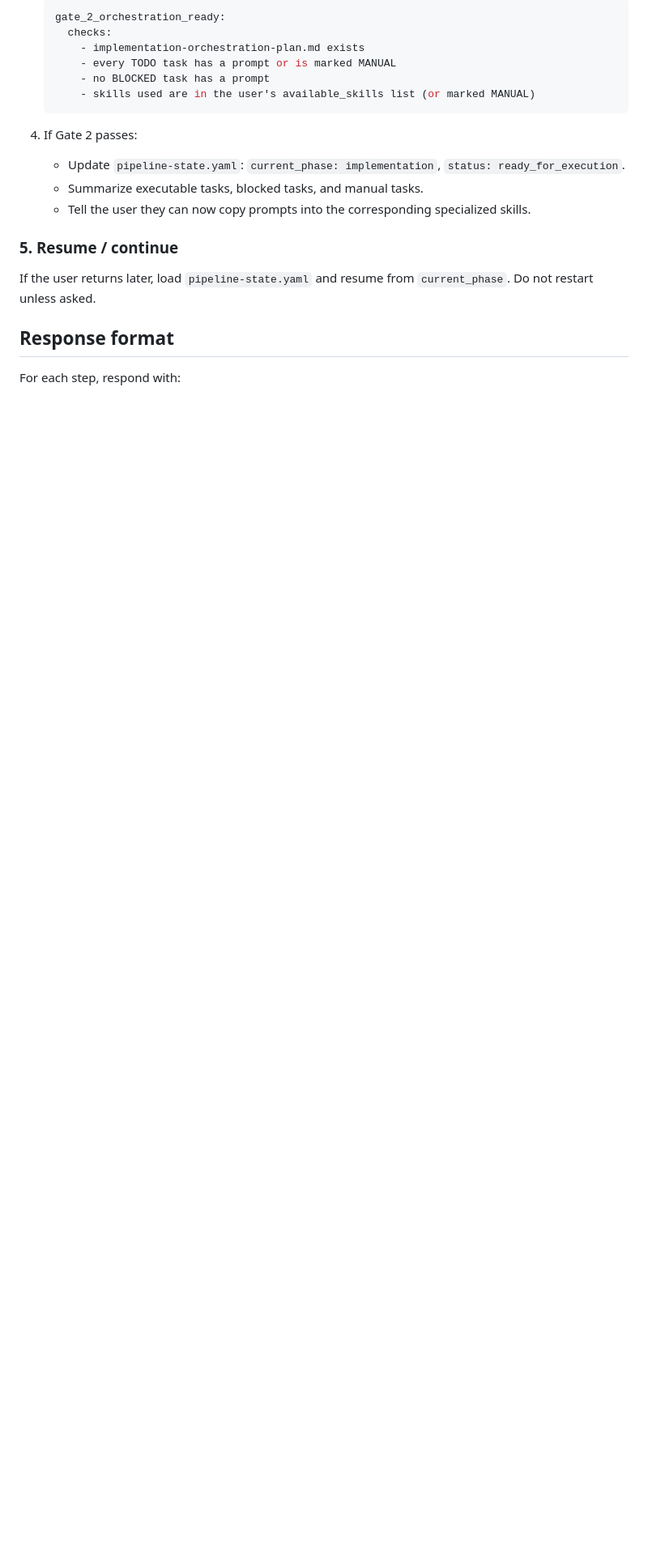
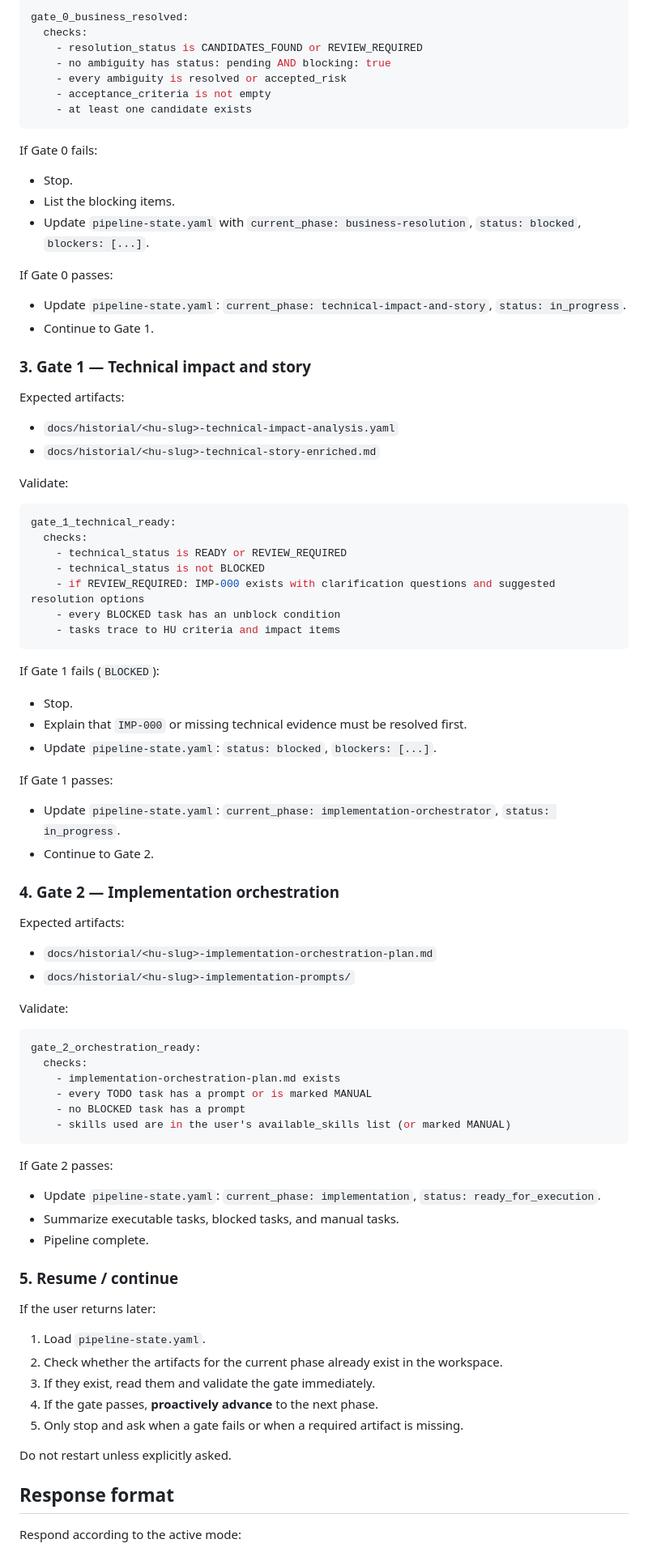
Before and after one commit to Jose-Mejia-NTT/skills-assi-comercial, a Markdown page: agents/bcv-hab-orchestrator/AGENT.md, the part around one of its changes. Shown at 81% size. GitHub-like rendering; blank space fills up the shorter version.

````diff
--- a/agents/bcv-hab-orchestrator/AGENT.md
+++ b/agents/bcv-hab-orchestrator/AGENT.md
@@ -134,23 +123,85 @@ This is the source of truth for where the pipeline stands.
 
-   ```yaml
-   gate_2_orchestration_ready:
-     checks:
-       - implementation-orchestration-plan.md exists
-       - every TODO task has a prompt or is marked MANUAL
-       - no BLOCKED task has a prompt
-       - skills used are in the user's available_skills list (or marked MANUAL)
-   ```
+```yaml
+gate_0_business_resolved:
+  checks:
+    - resolution_status is CANDIDATES_FOUND or REVIEW_REQUIRED
+    - no ambiguity has status: pending AND blocking: true
+    - every ambiguity is resolved or accepted_risk
+    - acceptance_criteria is not empty
+    - at least one candidate exists
+```
 
-4. If Gate 2 passes:
-   - Update `pipeline-state.yaml`: `current_phase: implementation`, `status: ready_for_execution`.
-   - Summarize executable tasks, blocked tasks, and manual tasks.
-   - Tell the user they can now copy prompts into the corresponding specialized skills.
+If Gate 0 fails:
+- Stop.
+- List the blocking items.
+- Update `pipeline-state.yaml` with `current_phase: business-resolution`, `status: blocked`, `blockers: [...]`.
+
+If Gate 0 passes:
+- Update `pipeline-state.yaml`: `current_phase: technical-impact-and-story`, `status: in_progress`.
+- Continue to Gate 1.
+
+### 3. Gate 1 — Technical impact and story
+
+Expected artifacts:
+- `docs/historial/<hu-slug>-technical-impact-analysis.yaml`
+- `docs/historial/<hu-slug>-technical-story-enriched.md`
+
+Validate:
+
+```yaml
+gate_1_technical_ready:
+  checks:
+    - technical_status is READY or REVIEW_REQUIRED
+    - technical_status is not BLOCKED
+    - if REVIEW_REQUIRED: IMP-000 exists with clarification questions and suggested resolution options
+    - every BLOCKED task has an unblock condition
+    - tasks trace to HU criteria and impact items
+```
+
+If Gate 1 fails (`BLOCKED`):
+- Stop.
+- Explain that `IMP-000` or missing technical evidence must be resolved first.
+- Update `pipeline-state.yaml`: `status: blocked`, `blockers: [...]`.
+
+If Gate 1 passes:
+- Update `pipeline-state.yaml`: `current_phase: implementation-orchestrator`, `status: in_progress`.
+- Continue to Gate 2.
+
+### 4. Gate 2 — Implementation orchestration
+
+Expected artifacts:
+- `docs/historial/<hu-slug>-implementation-orchestration-plan.md`
+- `docs/historial/<hu-slug>-implementation-prompts/`
+
+Validate:
+
+```yaml
+gate_2_orchestration_ready:
+  checks:
+    - implementation-orchestration-plan.md exists
+    - every TODO task has a prompt or is marked MANUAL
+    - no BLOCKED task has a prompt
+    - skills used are in the user's available_skills list (or marked MANUAL)
+```
+
+If Gate 2 passes:
+- Update `pipeline-state.yaml`: `current_phase: implementation`, `status: ready_for_execution`.
+- Summarize executable tasks, blocked tasks, and manual tasks.
+- Pipeline complete.
 
 ### 5. Resume / continue
 
-If the user returns later, load `pipeline-state.yaml` and resume from `current_phase`. Do not restart unless asked.
+If the user returns later:
+
+1. Load `pipeline-state.yaml`.
+2. Check whether the artifacts for the current phase already exist in the workspace.
+3. If they exist, read them and validate the gate immediately.
+4. If the gate passes, **proactively advance** to the next phase.
+5. Only stop and ask when a gate fails or when a required artifact is missing.
+
+Do not restart unless explicitly asked.
 
 ## Response format
 
-For each step, respond with:
+Respond according to the active mode:
 
````
Also changed, not shown: other parts of agents/bcv-hab-orchestrator/AGENT.md (+70 -75 lines).
